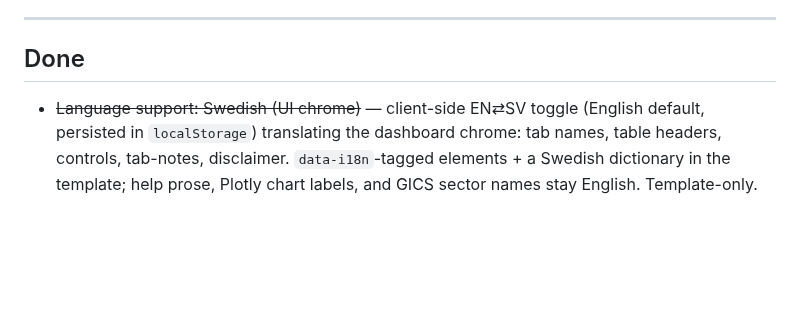
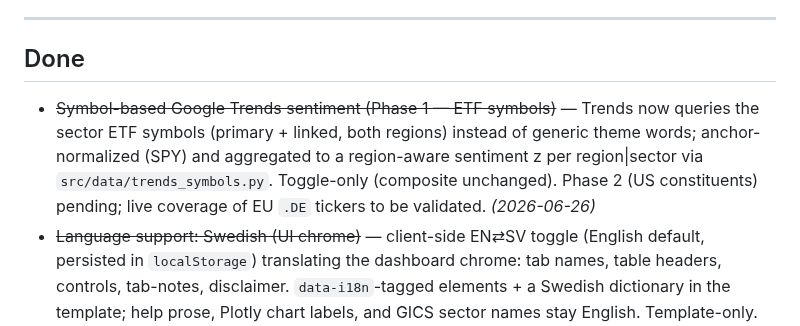
Before and after one commit to jbarte/sector_momentum, a Markdown page: BACKLOG.md, the part around the change. Drawn GitHub-style; blank space fills up the shorter version.

Commit message:
docs: backlog — symbol Trends sentiment phase 1 shipped
Co-Authored-By: Claude Opus 4.8 <noreply@anthropic.com>

```diff
--- a/BACKLOG.md
+++ b/BACKLOG.md
@@ -166,6 +166,11 @@ Carried over from earlier planning — not started:
 
 ## Done
 
+- ~~Symbol-based Google Trends sentiment (Phase 1 — ETF symbols)~~ — Trends now queries the
+  sector ETF symbols (primary + linked, both regions) instead of generic theme words;
+  anchor-normalized (SPY) and aggregated to a region-aware sentiment z per region|sector via
+  `src/data/trends_symbols.py`. Toggle-only (composite unchanged). Phase 2 (US constituents)
+  pending; live coverage of EU `.DE` tickers to be validated. *(2026-06-26)*
 - ~~Language support: Swedish (UI chrome)~~ — client-side EN⇄SV toggle (English default,
   persisted in `localStorage`) translating the dashboard chrome: tab names, table headers,
   controls, tab-notes, disclaimer. `data-i18n`-tagged elements + a Swedish dictionary in
```
